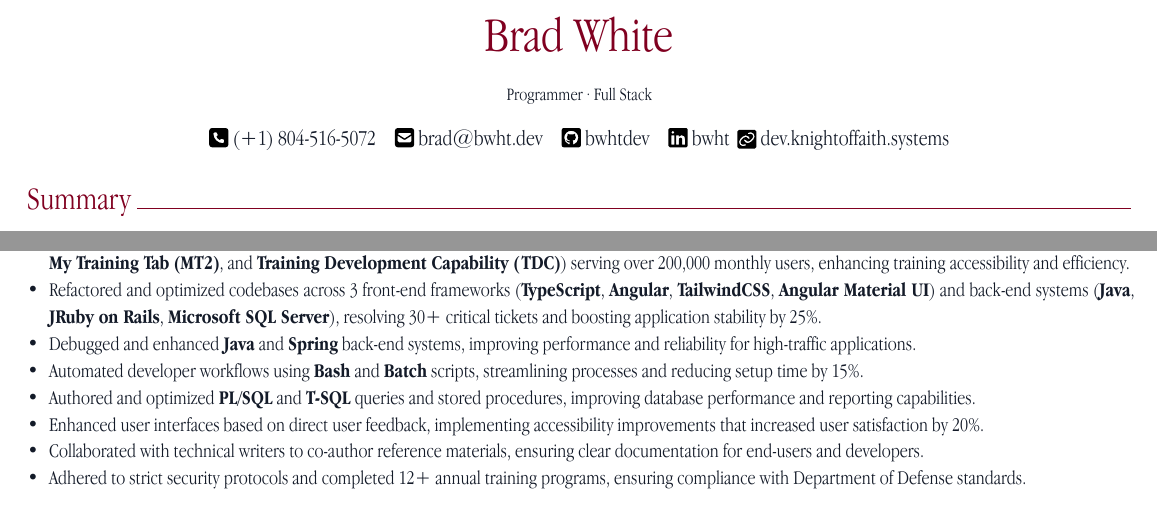
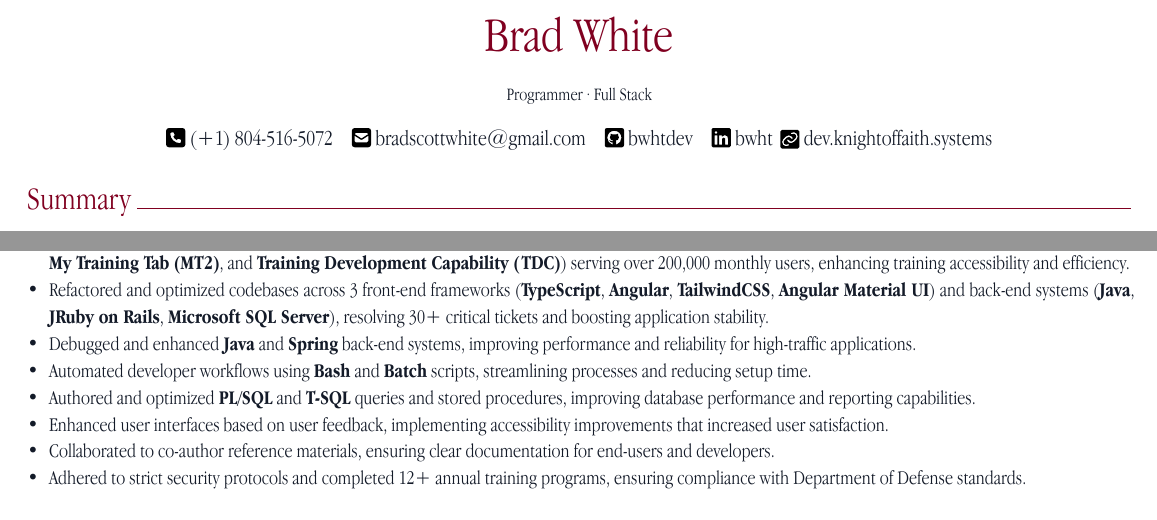
Before and after one commit to silent-brad/cv, a Typst document (resume.typ): two parts of the page, joined at a grey line, cut so that both start at the same text. The pictures show the PDF file resume.pdf that the author committed with the source.

Commit message:
updated exp

```diff
--- a/resume.typ
+++ b/resume.typ
@@ -6,7 +6,7 @@
   author: (
       firstname: "Brad",
       lastname: "White",
-      email: "brad@bwht.dev",
+      email: "bradscottwhite@gmail.com",
       phone: "(+1) 804-516-5072",
       github: "bwhtdev",
       linkedin: "bwht",
@@ -94,12 +94,12 @@
   - Enhanced the user interface based on user feedback, resulting in improved accessibility.
   - Followed rigorous mandated security protocols and more than 12 yearly training programs*/
   - Designed, developed, and maintained 4 mission-critical Army training applications (#strong[#link("https://public.tag.army.mil/catalog")[Central Army Registry (CAR)]], #strong[#link("https://public.tag.train.army.mil/")[TRADOC Application Gateway (TAG)]], #strong[#link("https://rdl.train.army.mil/mt2")[My Training Tab (MT2)]], and #strong[#link("https://webapp.tdc.army.mil/tdc-webapp")[Training Development Capability (TDC)]]) serving over 200,000 monthly users, enhancing training accessibility and efficiency.
-  - Refactored and optimized codebases across 3 front-end frameworks (#strong[TypeScript], #strong[Angular], #strong[TailwindCSS], #strong[Angular Material UI]) and back-end systems (#strong[Java], #strong[JRuby on Rails], #strong[Microsoft SQL Server]), resolving 30+ critical tickets and boosting application stability by 25%.
+  - Refactored and optimized codebases across 3 front-end frameworks (#strong[TypeScript], #strong[Angular], #strong[TailwindCSS], #strong[Angular Material UI]) and back-end systems (#strong[Java], #strong[JRuby on Rails], #strong[Microsoft SQL Server]), resolving 30+ critical tickets and boosting application stability.
   - Debugged and enhanced #strong[Java] and #strong[Spring] back-end systems, improving performance and reliability for high-traffic applications.
-  - Automated developer workflows using #strong[Bash] and #strong[Batch] scripts, streamlining processes and reducing setup time by 15%.
+  - Automated developer workflows using #strong[Bash] and #strong[Batch] scripts, streamlining processes and reducing setup time.
   - Authored and optimized #strong[PL/SQL] and #strong[T-SQL] queries and stored procedures, improving database performance and reporting capabilities.
-  - Enhanced user interfaces based on direct user feedback, implementing accessibility improvements that increased user satisfaction by 20%.
-  - Collaborated with technical writers to co-author reference materials, ensuring clear documentation for end-users and developers.
+  - Enhanced user interfaces based on user feedback, implementing accessibility improvements that increased user satisfaction.
+  - Collaborated to co-author reference materials, ensuring clear documentation for end-users and developers.
   - Adhered to strict security protocols and completed 12+ annual training programs, ensuring compliance with Department of Defense standards.
 ]
 
```
Also changed, not shown: resume.pdf.
